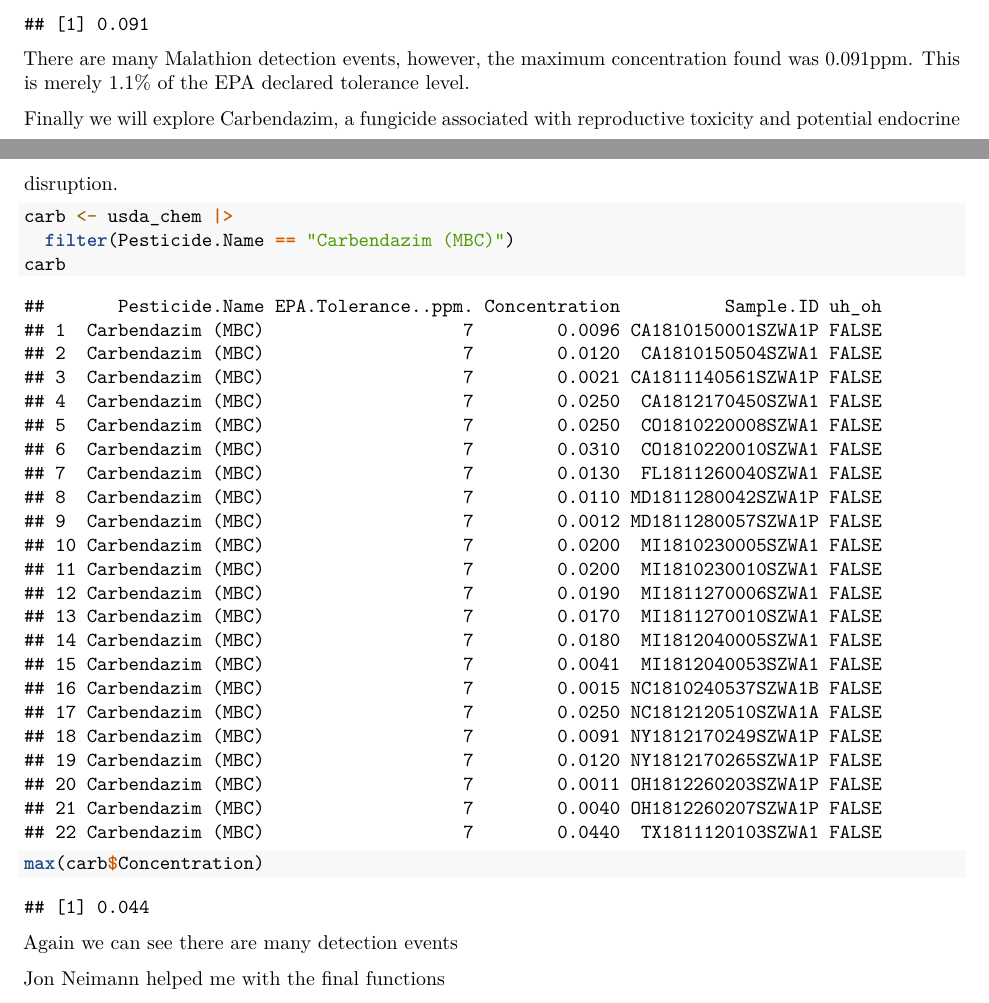
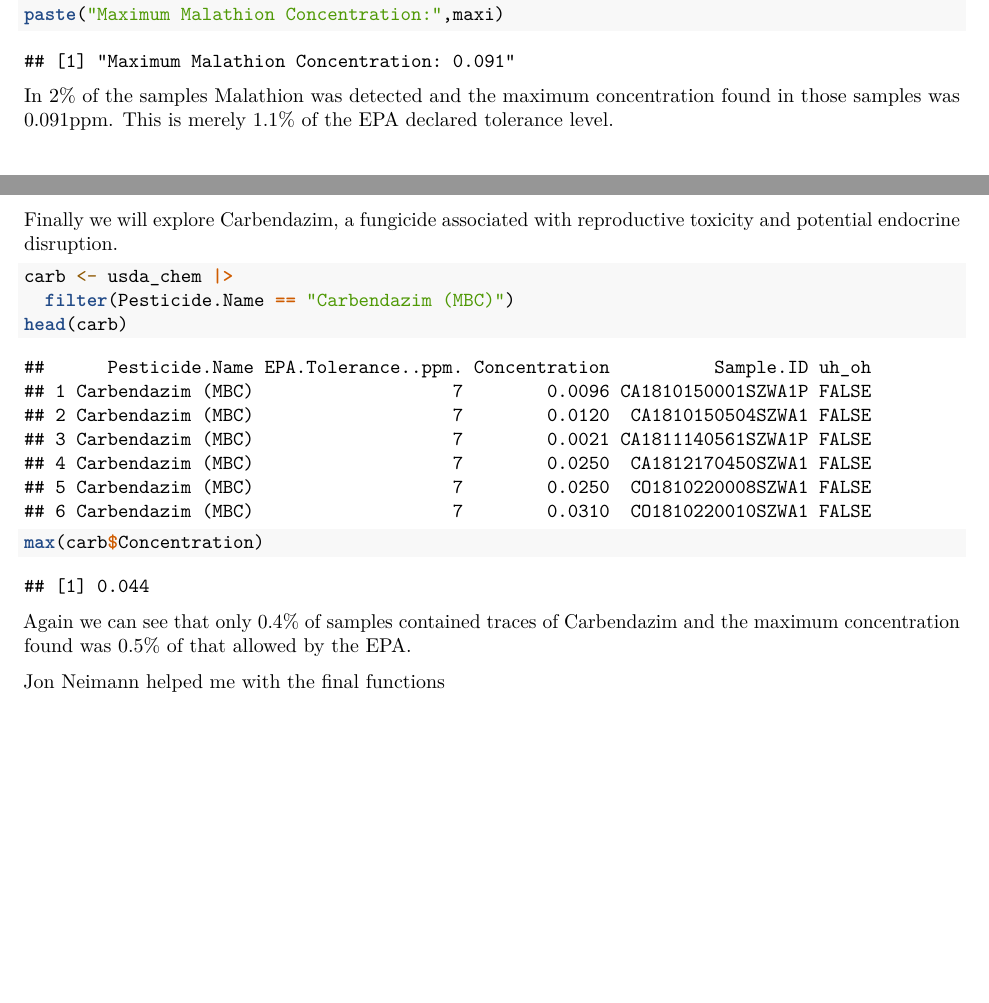
Before and after one commit to obelisk2u/Argricultural-Analysis, an R Markdown document (Data Cleaning.Rmd): two parts of pages 8 and 9 of 9 before the commit and two parts of pages 6 and 7 of 7 after it, joined at a grey line, cut at the place of the change, the shorter picture padded with empty space. Rendered offline with R 4.5, knitr and Pandoc, then LaTeX, with nearby package versions.

Commit message:
good enough

````diff
--- a/Data Cleaning.Rmd
+++ b/Data Cleaning.Rmd
@@ -343,22 +343,17 @@ max(mala$Concentration)
+paste("Maximum Malathion Concentration:",maxi)
 ```
-There are many Malathion detection events, however, the maximum concentration found was 0.091ppm. This is merely 1.1% of the EPA declared tolerance level.
+In 2% of the samples Malathion was detected and the maximum concentration found in those samples was 0.091ppm. This is merely 1.1% of the EPA declared tolerance level.
 
 Finally we will explore Carbendazim, a fungicide associated with reproductive toxicity and potential endocrine disruption.
 
 ```{r}
 carb <- usda_chem |>
   filter(Pesticide.Name == "Carbendazim (MBC)")
-carb
+head(carb)
 max(carb$Concentration)
 ```
 
-Again we can see there are many detection events
-
-
-
-
-
-
+Again we can see that only 0.4% of samples contained traces of Carbendazim and the maximum concentration found was 0.5% of that allowed by the EPA.
 
 
 Jon Neimann helped me with the final functions
````
Also changed, not shown: Data-Cleaning.pdf, Data Cleaning.Rmd (6 more changed lines).
